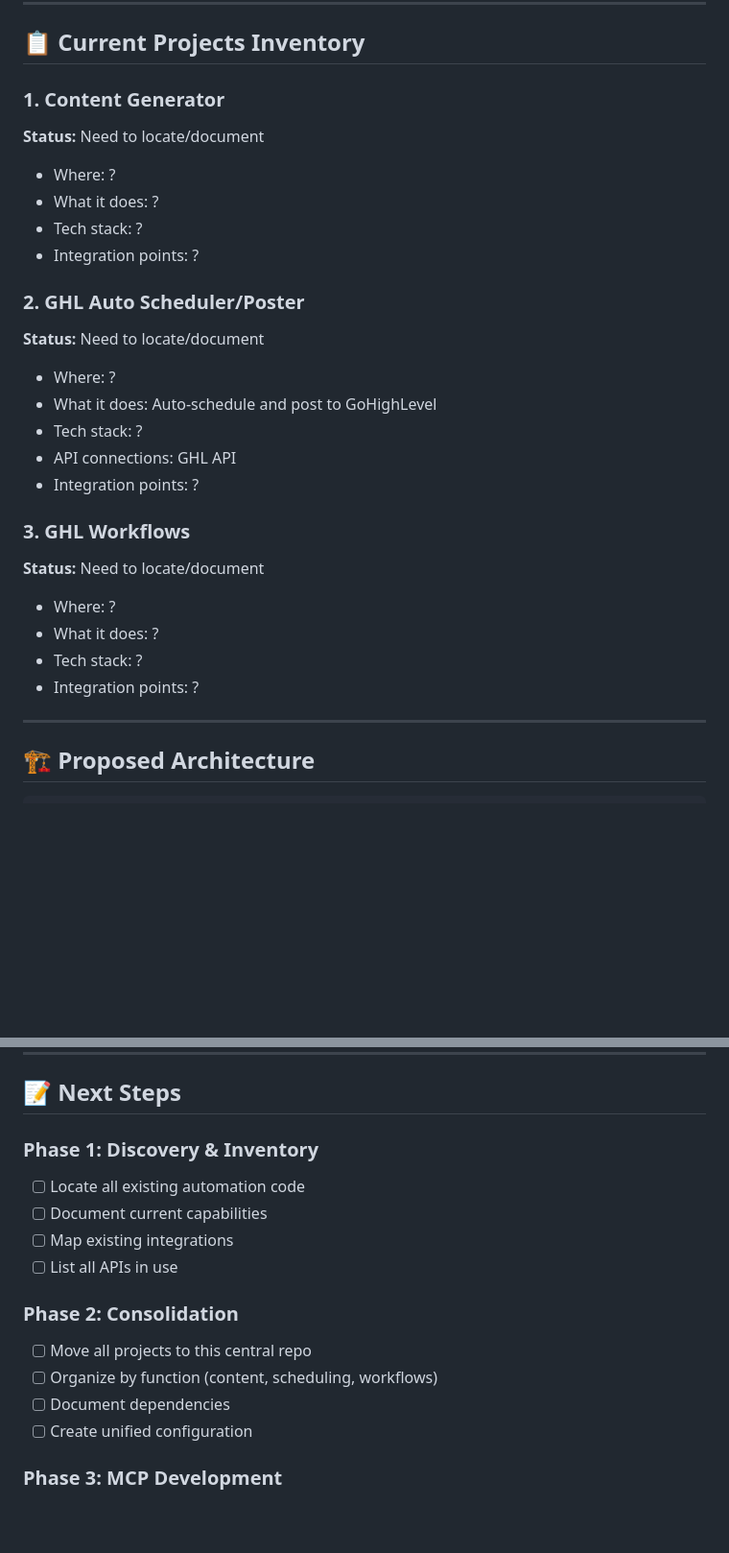
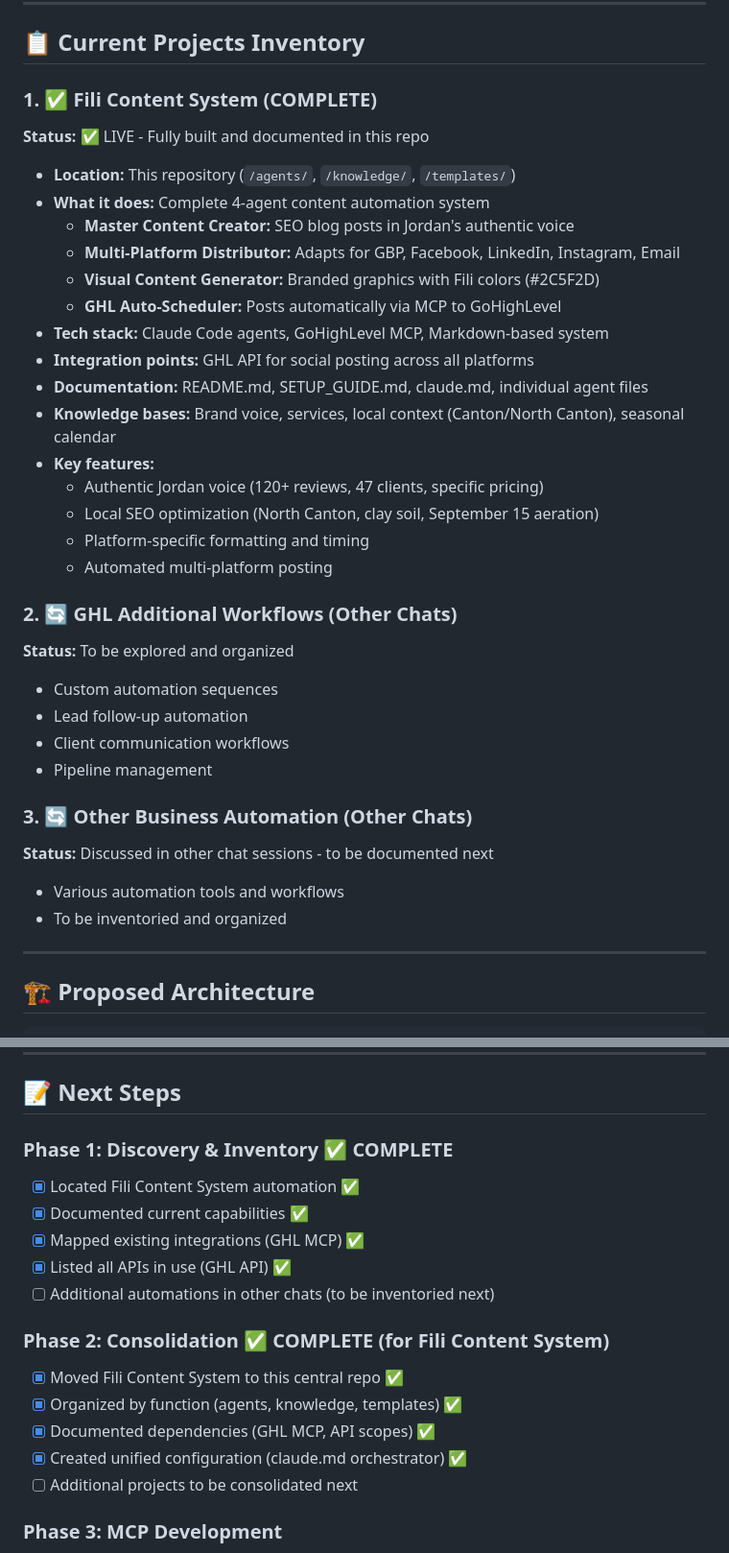
Before and after one commit to shmenahana/landscape-trend-new, a Markdown page: AUTOMATION_MASTER_PLAN.md, 2 parts joined by grey strips. Shown at 96% size. Rendered like a GitHub page; blank space fills up the shorter version.

```diff
--- a/AUTOMATION_MASTER_PLAN.md
+++ b/AUTOMATION_MASTER_PLAN.md
@@ -18,27 +18,35 @@ Run the entire business through Claude Code as a central orchestration hub, usin
 
 ## 📋 Current Projects Inventory
 
-### 1. Content Generator
-**Status:** Need to locate/document
-- Where: ?
-- What it does: ?
-- Tech stack: ?
-- Integration points: ?
+### 1. ✅ Fili Content System (COMPLETE)
+**Status:** ✅ LIVE - Fully built and documented in this repo
+- **Location:** This repository (`/agents/`, `/knowledge/`, `/templates/`)
+- **What it does:** Complete 4-agent content automation system
+  - **Master Content Creator:** SEO blog posts in Jordan's authentic voice
+  - **Multi-Platform Distributor:** Adapts for GBP, Facebook, LinkedIn, Instagram, Email
+  - **Visual Content Generator:** Branded graphics with Fili colors (#2C5F2D)
+  - **GHL Auto-Scheduler:** Posts automatically via MCP to GoHighLevel
+- **Tech stack:** Claude Code agents, GoHighLevel MCP, Markdown-based system
+- **Integration points:** GHL API for social posting across all platforms
+- **Documentation:** README.md, SETUP_GUIDE.md, claude.md, individual agent files
+- **Knowledge bases:** Brand voice, services, local context (Canton/North Canton), seasonal calendar
+- **Key features:**
+  - Authentic Jordan voice (120+ reviews, 47 clients, specific pricing)
+  - Local SEO optimization (North Canton, clay soil, September 15 aeration)
+  - Platform-specific formatting and timing
+  - Automated multi-platform posting
 
-### 2. GHL Auto Scheduler/Poster
-**Status:** Need to locate/document
-- Where: ?
-- What it does: Auto-schedule and post to GoHighLevel
-- Tech stack: ?
-- API connections: GHL API
-- Integration points: ?
+### 2. 🔄 GHL Additional Workflows (Other Chats)
+**Status:** To be explored and organized
+- Custom automation sequences
+- Lead follow-up automation
+- Client communication workflows
+- Pipeline management
 
-### 3. GHL Workflows
-**Status:** Need to locate/document
-- Where: ?
-- What it does: ?
-- Tech stack: ?
-- Integration points: ?
+### 3. 🔄 Other Business Automation (Other Chats)
+**Status:** Discussed in other chat sessions - to be documented next
+- Various automation tools and workflows
+- To be inventoried and organized
 
 ---
 
@@ -184,17 +192,19 @@ Every morning:
 
 ## 📝 Next Steps
 
-### Phase 1: Discovery & Inventory
-- [ ] Locate all existing automation code
-- [ ] Document current capabilities
-- [ ] Map existing integrations
-- [ ] List all APIs in use
+### Phase 1: Discovery & Inventory ✅ COMPLETE
+- [x] Located Fili Content System automation ✅
+- [x] Documented current capabilities ✅
+- [x] Mapped existing integrations (GHL MCP) ✅
+- [x] Listed all APIs in use (GHL API) ✅
+- [ ] Additional automations in other chats (to be inventoried next)
 
-### Phase 2: Consolidation
-- [ ] Move all projects to this central repo
-- [ ] Organize by function (content, scheduling, workflows)
-- [ ] Document dependencies
-- [ ] Create unified configuration
+### Phase 2: Consolidation ✅ COMPLETE (for Fili Content System)
+- [x] Moved Fili Content System to this central repo ✅
+- [x] Organized by function (agents, knowledge, templates) ✅
+- [x] Documented dependencies (GHL MCP, API scopes) ✅
+- [x] Created unified configuration (claude.md orchestrator) ✅
+- [ ] Additional projects to be consolidated next
 
 ### Phase 3: MCP Development
 - [ ] Set up core MCP servers
```
Also changed, not shown: other parts of AUTOMATION_MASTER_PLAN.md (+14 -14 lines), README.md (added, +351 -0 lines).
